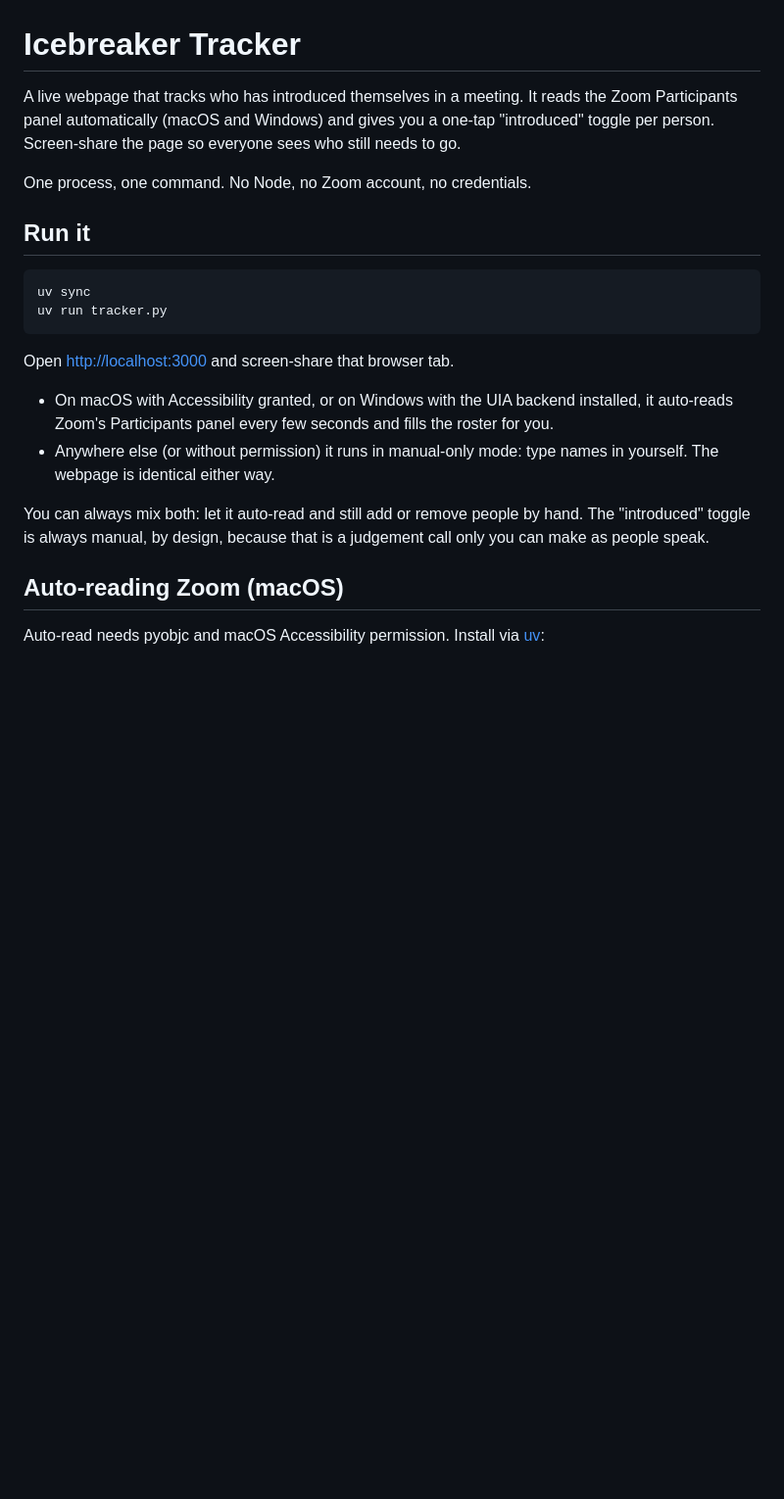
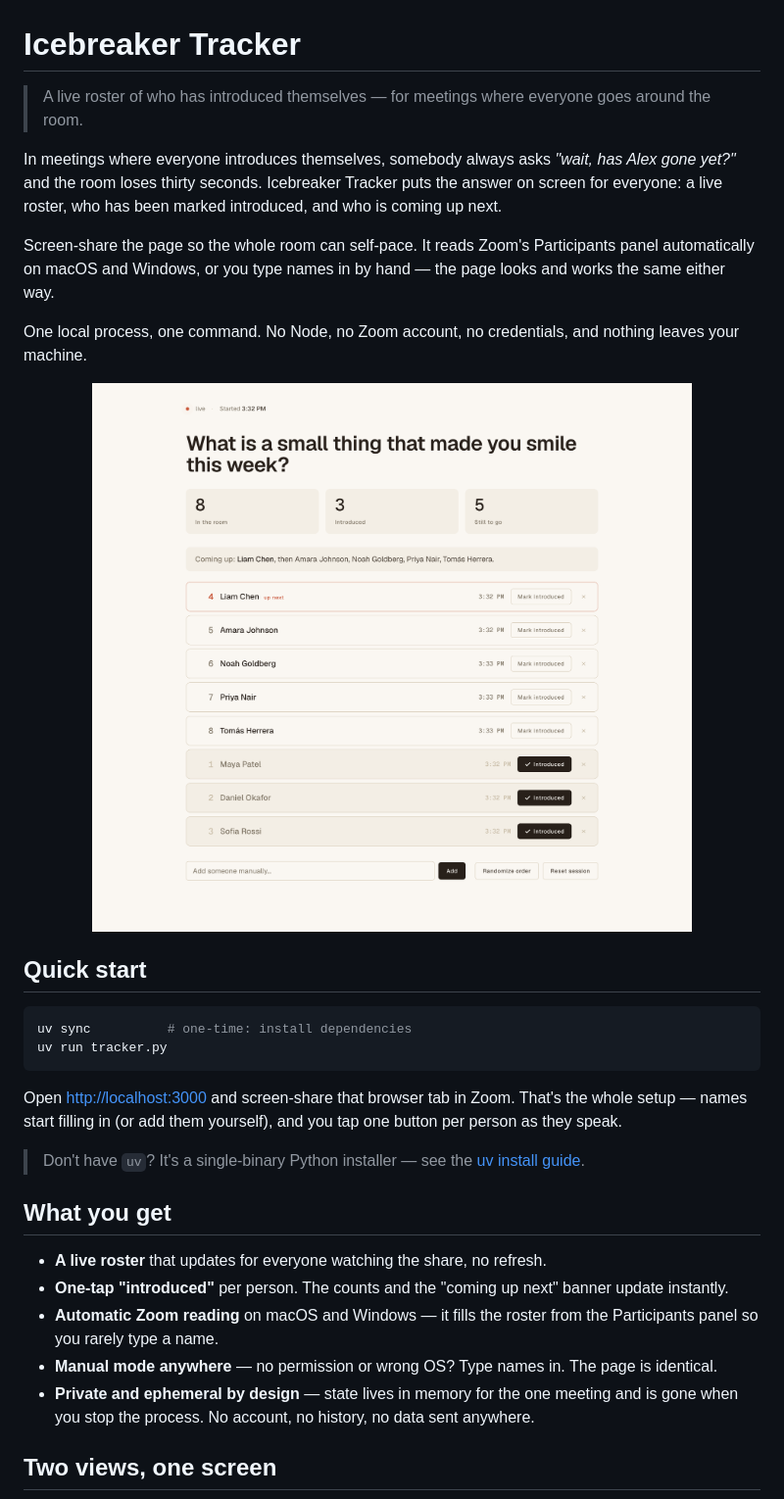
Before and after one commit to rlorenzo/zoom-icebreaker, a Markdown page: README.md, the part around the change printed below. Shown: that part at 98% size. Drawn GitHub-style; pictures changed too: docs/screenshot-desktop.png (added); blank space fills up the shorter version.

````diff
--- a/README.md
+++ b/README.md
@@ -1,33 +1,52 @@
 # Icebreaker Tracker
 
-A live webpage that tracks who has introduced themselves in a meeting. It
-reads the Zoom Participants panel automatically (macOS and Windows) and
-gives you a one-tap "introduced" toggle per person. Screen-share the page
-so everyone sees who still needs to go.
+> A live roster of who has introduced themselves — for meetings where
+> everyone goes around the room.
 
-One process, one command. No Node, no Zoom account, no credentials.
+In meetings where everyone introduces themselves, somebody always asks
+*"wait, has Alex gone yet?"* and the room loses thirty seconds. Icebreaker
+Tracker puts the answer on screen for everyone: a live roster, who has been
+marked introduced, and who is coming up next.
 
-## Run it
+Screen-share the page so the whole room can self-pace. It reads Zoom's
+Participants panel automatically on macOS and Windows, or you type names in
+by hand — the page looks and works the same either way.
+
+One local process, one command. No Node, no Zoom account, no credentials,
+and nothing leaves your machine.
+
+<p align="center">
+  <img src="docs/screenshot-desktop.png"
+       alt="Icebreaker Tracker: a prompt headline, counts for in-the-room, introduced, and still-to-go, a 'coming up next' banner, and a roster where introduced people are dimmed with a checkmark."
+       width="760" />
+</p>
+
+## Quick start
 
 ```bash
-uv sync
+uv sync          # one-time: install dependencies
 uv run tracker.py
 ```
 
-Open <http://localhost:3000> and screen-share that browser tab.
+Open <http://localhost:3000> and screen-share that browser tab in Zoom.
+That's the whole setup — names start filling in (or add them yourself), and
+you tap one button per person as they speak.
 
-- On macOS with Accessibility granted, or on Windows with the UIA backend
-  installed, it auto-reads Zoom's Participants panel every few seconds and
-  fills the roster for you.
-- Anywhere else (or without permission) it runs in manual-only mode: type
-  names in yourself. The webpage is identical either way.
+> Don't have `uv`? It's a single-binary Python installer — see the
+> [uv install guide](https://docs.astral.sh/uv/getting-started/installation/).
 
-You can always mix both: let it auto-read and still add or remove people by
-hand. The "introduced" toggle is always manual, by design, because that is a
-judgement call only you can make as people speak.
+## What you get
 
-## Auto-reading Zoom (macOS)
+- **A live roster** that updates for everyone watching the share, no refresh.
+- **One-tap "introduced"** per person. The counts and the "coming up next"
+  banner update instantly.
+- **Automatic Zoom reading** on macOS and Windows — it fills the roster from
+  the Participants panel so you rarely type a name.
+- **Manual mode anywhere** — no permission or wrong OS? Type names in. The
+  page is identical.
+- **Private and ephemeral by design** — state lives in memory for the one
+  meeting and is gone when you stop the process. No account, no history, no
+  data sent anywhere.
 
-Auto-read needs pyobjc and macOS Accessibility permission. Install via
-[uv](https://docs.astral.sh/uv/):
+## Two views, one screen
 
````
Also changed, not shown: other parts of README.md (+87 -60 lines), docs/screenshot-mobile.png (added), 3 other files.
